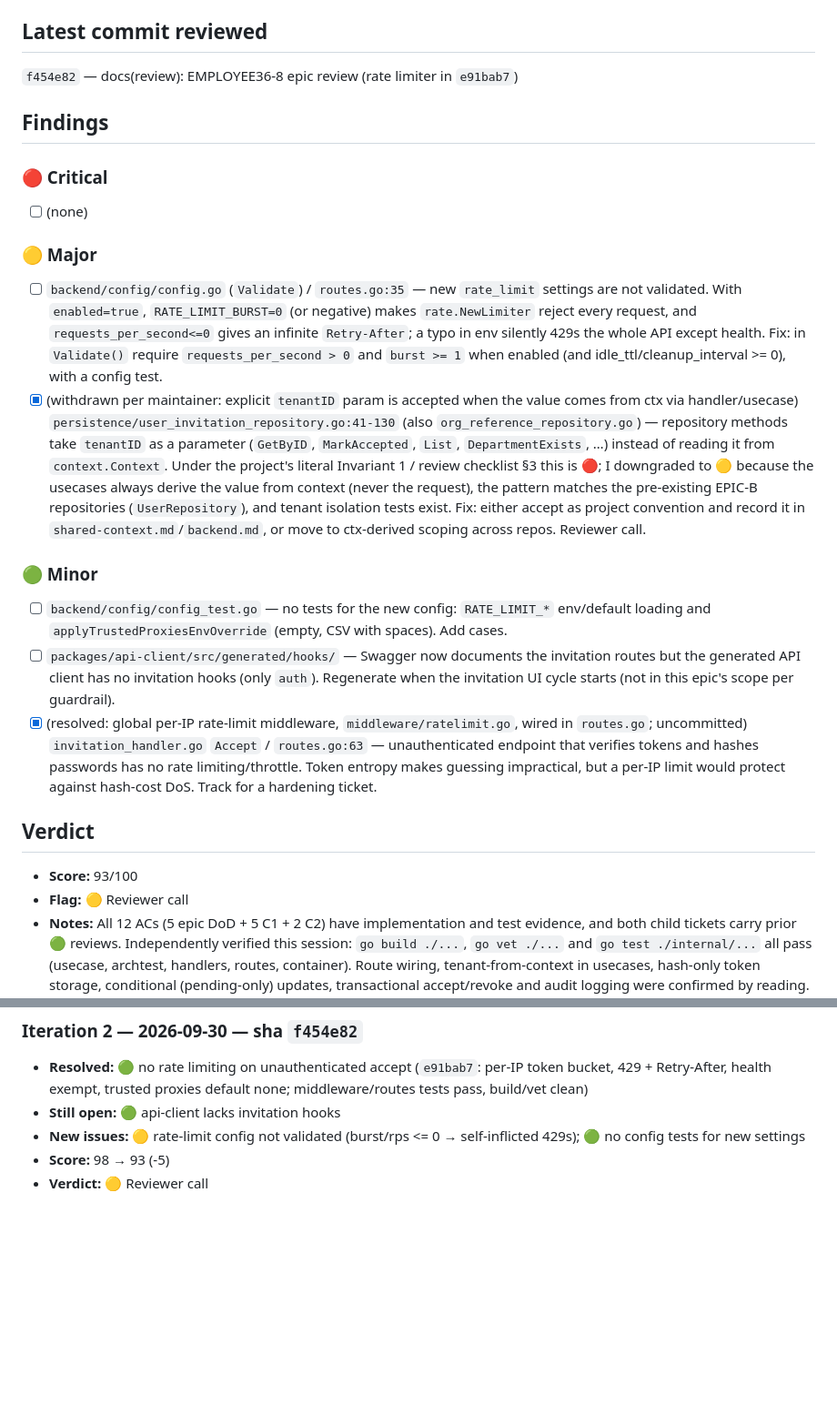
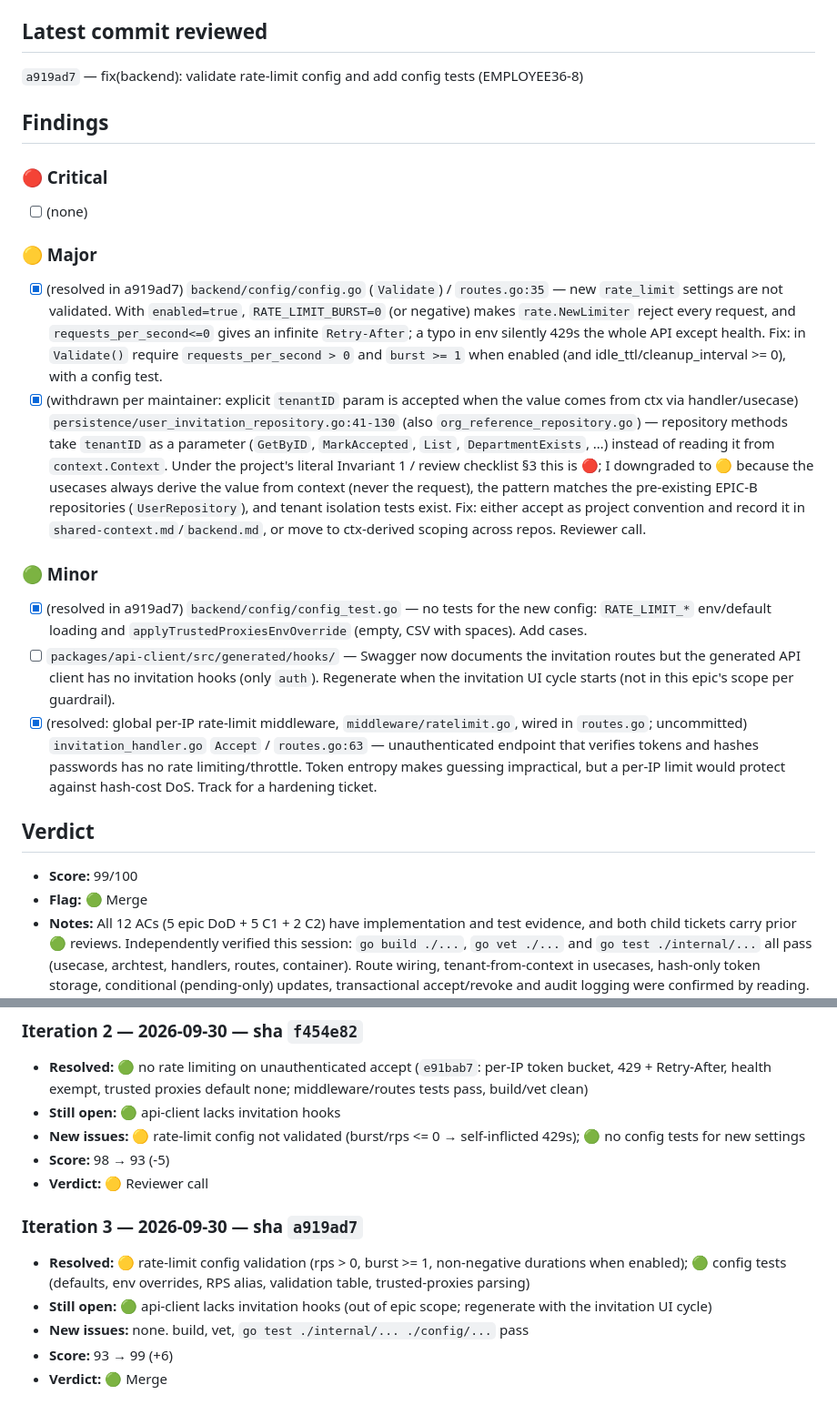
Before and after one commit to skryfon/employee-360, a Markdown page: plan/reviews/review-EMPLOYEE36-8.md, 2 parts joined by grey strips. Shown at 91% size. Rendered like a GitHub page; blank space fills up the shorter version.

Commit message:
docs(review): EMPLOYEE36-8 re-review iteration 3, Merge
Co-Authored-By: Claude Sonnet 5.5 <noreply@anthropic.com>

```diff
--- a/plan/reviews/review-EMPLOYEE36-8.md
+++ b/plan/reviews/review-EMPLOYEE36-8.md
@@ -33,7 +33,7 @@ C2 (EMPLOYEE36-17):
 - [x] C2-AC-2: End-to-end invite → email → accept → active user — impl routes + usecases + worker; test `integration/invitation_flow_test.go` (see note in Notes: not re-executed here)
 
 ## Latest commit reviewed
-`f454e82` — docs(review): EMPLOYEE36-8 epic review (rate limiter in `e91bab7`)
+`a919ad7` — fix(backend): validate rate-limit config and add config tests (EMPLOYEE36-8)
 
 ## Findings
 
@@ -41,17 +41,17 @@ C2 (EMPLOYEE36-17):
 - [ ] (none)
 
 ### 🟡 Major
-- [ ] `backend/config/config.go` (`Validate`) / `routes.go:35` — new `rate_limit` settings are not validated. With `enabled=true`, `RATE_LIMIT_BURST=0` (or negative) makes `rate.NewLimiter` reject every request, and `requests_per_second<=0` gives an infinite `Retry-After`; a typo in env silently 429s the whole API except health. Fix: in `Validate()` require `requests_per_second > 0` and `burst >= 1` when enabled (and idle_ttl/cleanup_interval >= 0), with a config test.
+- [x] (resolved in a919ad7) `backend/config/config.go` (`Validate`) / `routes.go:35` — new `rate_limit` settings are not validated. With `enabled=true`, `RATE_LIMIT_BURST=0` (or negative) makes `rate.NewLimiter` reject every request, and `requests_per_second<=0` gives an infinite `Retry-After`; a typo in env silently 429s the whole API except health. Fix: in `Validate()` require `requests_per_second > 0` and `burst >= 1` when enabled (and idle_ttl/cleanup_interval >= 0), with a config test.
 - [x] (withdrawn per maintainer: explicit `tenantID` param is accepted when the value comes from ctx via handler/usecase) `persistence/user_invitation_repository.go:41-130` (also `org_reference_repository.go`) — repository methods take `tenantID` as a parameter (`GetByID`, `MarkAccepted`, `List`, `DepartmentExists`, …) instead of reading it from `context.Context`. Under the project's literal Invariant 1 / review checklist §3 this is 🔴; I downgraded to 🟡 because the usecases always derive the value from context (never the request), the pattern matches the pre-existing EPIC-B repositories (`UserRepository`), and tenant isolation tests exist. Fix: either accept as project convention and record it in `shared-context.md`/`backend.md`, or move to ctx-derived scoping across repos. Reviewer call.
 
 ### 🟢 Minor
-- [ ] `backend/config/config_test.go` — no tests for the new config: `RATE_LIMIT_*` env/default loading and `applyTrustedProxiesEnvOverride` (empty, CSV with spaces). Add cases.
+- [x] (resolved in a919ad7) `backend/config/config_test.go` — no tests for the new config: `RATE_LIMIT_*` env/default loading and `applyTrustedProxiesEnvOverride` (empty, CSV with spaces). Add cases.
 - [ ] `packages/api-client/src/generated/hooks/` — Swagger now documents the invitation routes but the generated API client has no invitation hooks (only `auth`). Regenerate when the invitation UI cycle starts (not in this epic's scope per guardrail).
 - [x] (resolved: global per-IP rate-limit middleware, `middleware/ratelimit.go`, wired in `routes.go`; uncommitted) `invitation_handler.go` `Accept` / `routes.go:63` — unauthenticated endpoint that verifies tokens and hashes passwords has no rate limiting/throttle. Token entropy makes guessing impractical, but a per-IP limit would protect against hash-cost DoS. Track for a hardening ticket.
 
 ## Verdict
-- **Score:** 93/100
-- **Flag:** 🟡 Reviewer call
+- **Score:** 99/100
+- **Flag:** 🟢 Merge
 - **Notes:** All 12 ACs (5 epic DoD + 5 C1 + 2 C2) have implementation and test evidence, and both child tickets carry prior 🟢 reviews. Independently verified this session: `go build ./...`, `go vet ./...` and `go test ./internal/...` all pass (usecase, archtest, handlers, routes, container). Route wiring, tenant-from-context in usecases, hash-only token storage, conditional (pending-only) updates, transactional accept/revoke and audit logging were confirmed by reading. The DB-backed integration tests (`integration/invitation_*_test.go`) and live-DB repository tests were NOT re-run — no database is configured in this environment; they rely on the child reviews' recorded passes. The one major raised (repo methods taking a `tenantID` parameter) was withdrawn: the maintainer confirmed that is acceptable when the value is taken from context in the handler/usecase, which holds here. No frontend or later-cycle scope creep found in the epic's range.
 
 ## Re-review Log
@@ -61,3 +61,10 @@ C2 (EMPLOYEE36-17):
 - **New issues:** 🟡 rate-limit config not validated (burst/rps <= 0 → self-inflicted 429s); 🟢 no config tests for new settings
 - **Score:** 98 → 93 (-5)
 - **Verdict:** 🟡 Reviewer call
+
+### Iteration 3 — 2026-09-30 — sha `a919ad7`
+- **Resolved:** 🟡 rate-limit config validation (rps > 0, burst >= 1, non-negative durations when enabled); 🟢 config tests (defaults, env overrides, RPS alias, validation table, trusted-proxies parsing)
+- **Still open:** 🟢 api-client lacks invitation hooks (out of epic scope; regenerate with the invitation UI cycle)
+- **New issues:** none. build, vet, `go test ./internal/... ./config/...` pass
+- **Score:** 93 → 99 (+6)
+- **Verdict:** 🟢 Merge
```
Also changed, not shown: other parts of plan/reviews/review-EMPLOYEE36-8.md (+1 -1 lines).
